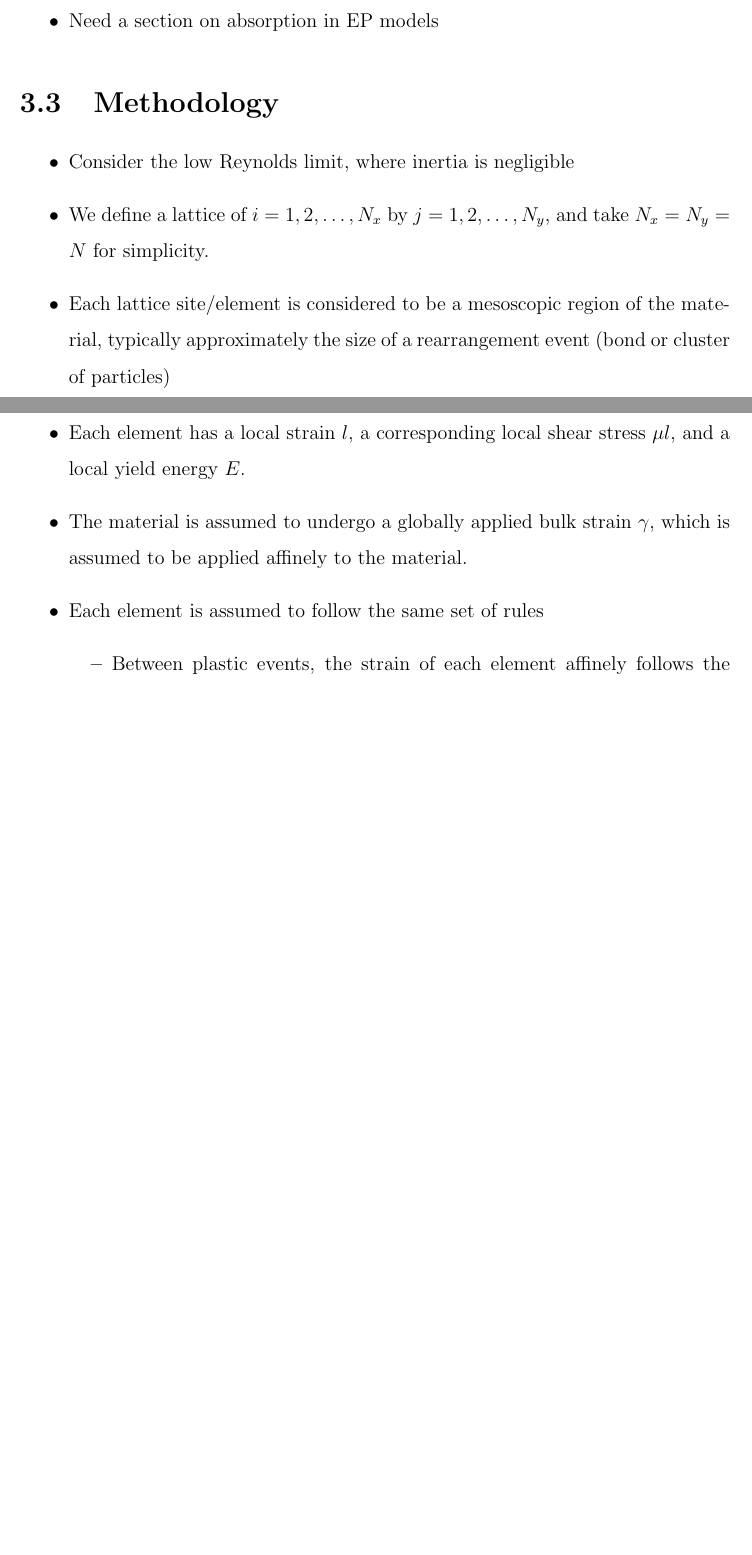
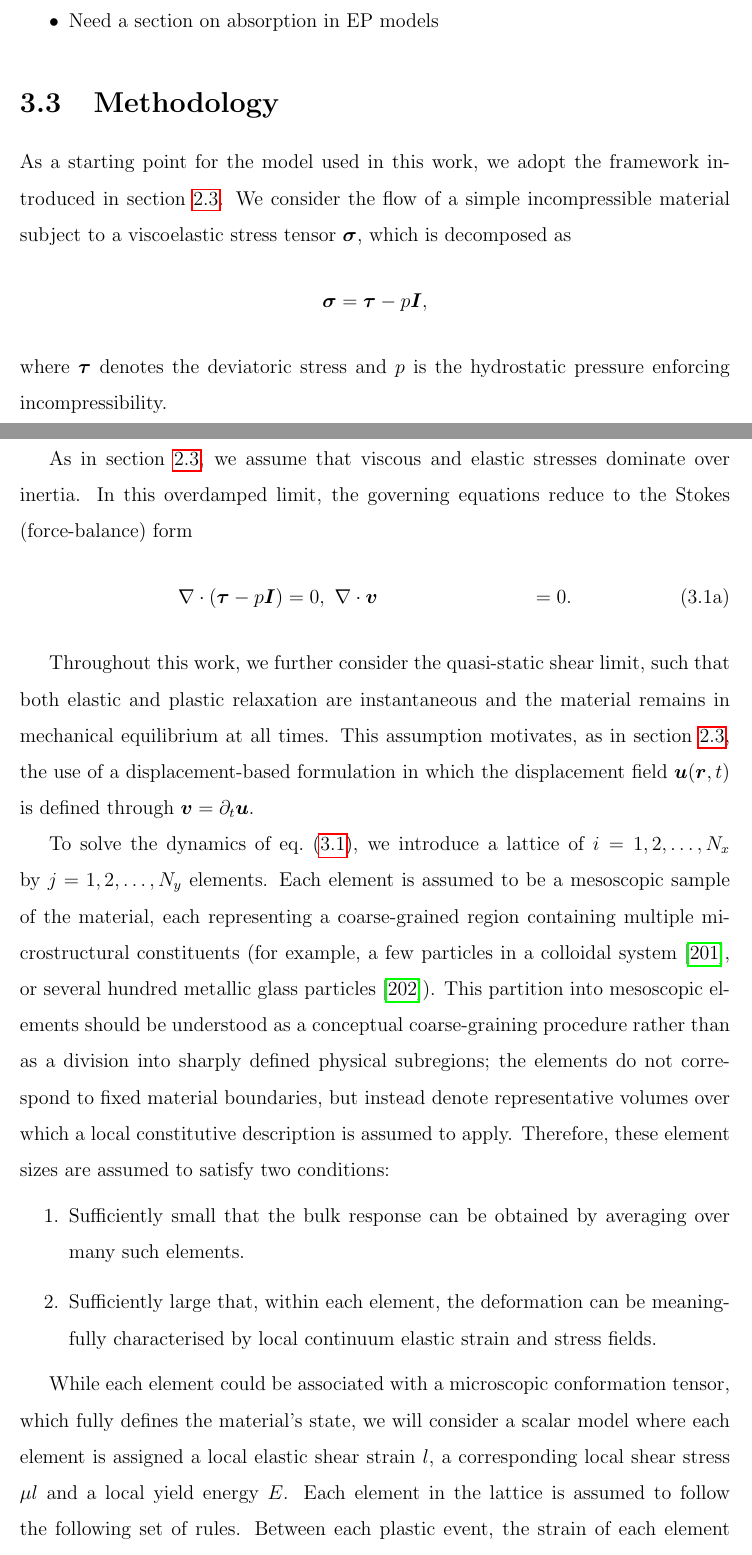
Before and after one commit to Walkersb101/PhD-Thesis-A-Step-Towards-The-Origin-Of-Fracture, a LaTeX thesis (thesis.tex, which reads chapters/Fatigue/chapter.tex): two parts of pages 57 and 58 of 183 before the commit and two parts of pages 57 and 58 of 184 after it, joined at a grey line, cut so that both start at the same text, the shorter picture padded with empty space. Compiled offline with pdfLaTeX.

Commit message:
Methodology started

```diff
--- a/chapters/Fatigue/chapter.tex
+++ b/chapters/Fatigue/chapter.tex
@@ -19,3 +19,27 @@
 \end{itemize}
 
 \section{Methodology}
+As a starting point for the model used in this work, we adopt the framework introduced in \cref{sec:Hydrodynamics}. We consider the flow of a simple incompressible material subject to a viscoelastic stress tensor $\bm{\sigma}$, which is decomposed as
+\[
+    \bm{\sigma} = \bm{\tau} - p\bm{I},
+\]
+where $\bm{\tau}$ denotes the deviatoric stress and $p$ is the hydrostatic pressure enforcing incompressibility.
+
+As in \cref{sec:Hydrodynamics}, we assume that viscous and elastic stresses dominate over inertia. In this overdamped limit, the governing equations reduce to the Stokes (force-balance) form
+\begin{subequations}
+\label{eq:fatigueForceBalance}
+\begin{align}
+\nabla \cdot (\bm{\tau} - p\bm{I}) &= 0, \
+\nabla \cdot \bm{v} &= 0.
+\end{align}
+\end{subequations}
+
+Throughout this work, we further consider the quasi-static shear limit, such that both elastic and plastic relaxation are instantaneous and the material remains in mechanical equilibrium at all times. This assumption motivates, as in \cref{sec:Hydrodynamics}, the use of a displacement-based formulation in which the displacement field $\bm{u}(\bm{r},t)$ is defined through $\bm{v} = \partial_t \bm{u}$.
+
+To solve the dynamics of \cref{eq:fatigueForceBalance}, we introduce a lattice of $i=1,2,\ldots,N_x$ by $j=1,2,\ldots,N_y$ elements. Each element is assumed to be a mesoscopic sample of the material, each representing a coarse-grained region containing multiple microstructural constituents (for example, a few particles in a colloidal system \cite{Schall2007}, or several hundred metallic glass particles \cite{Pan2008}). This partition into mesoscopic elements should be understood as a conceptual coarse-graining procedure rather than as a division into sharply defined physical subregions; the elements do not correspond to fixed material boundaries, but instead denote representative volumes over which a local constitutive description is assumed to apply. Therefore, these element sizes are assumed to satisfy two conditions:
+\begin{enumerate}
+    \item Sufficiently small that the bulk response can be obtained by averaging over many such elements.
+    \item Sufficiently large that, within each element, the deformation can be meaningfully characterised by local continuum elastic strain and stress fields.
+\end{enumerate}
+
+While each element could be associated with a microscopic conformation tensor, which fully defines the material's state, we will consider a scalar model where each element is assigned a local elastic shear strain $l$, a corresponding local shear stress $\mu l$ and a local yield energy $E$. Each element in the lattice is assumed to follow the following set of rules. Between each plastic event, the strain of each element is assumed to follow affinely the globally applied elastic strain $\gamma$, corresponding to elastic loading in the material. Each element is assumed to continue this elastic loading until its strain energy reaches the yield threshold
@@ -22,10 +56,8 @@
 \begin{itemize}
-    \item Consider the low Reynolds limit, where inertia is negligible
-    \item We define a lattice of $i=1,2,\ldots,N_x$ by $j=1,2,\ldots,N_y$, and take $N_x=N_y=N$ for simplicity.
-    \item Each lattice site/element is considered to be a mesoscopic region of the material, typically approximately the size of a rearrangement event (bond or cluster of particles)
-    \item Each element has a local strain $l$, a corresponding local shear stress $\mu l$, and a local yield energy $E$.
-    \item The material is assumed to undergo a globally applied bulk strain $\gamma$, which is assumed to be applied affinely to the material.
+    % \item Consider the low Reynolds limit, where inertia is negligible
+    % \item We define a lattice of $i=1,2,\ldots,N_x$ by $j=1,2,\ldots,N_y$, and take $N_x=N_y=N$ for simplicity.
+    % \item Each lattice site/element is considered to be a mesoscopic region of the material, typically approximately the size of a rearrangement event (bond or cluster of particles)
+    % \item Each element has a local strain $l$, a corresponding local shear stress $\mu l$, and a local yield energy $E$.
+    % \item The material is assumed to undergo a globally applied bulk strain $\gamma$, which is assumed to be applied affinely to the material.
     \item Each element is assumed to follow the same set of rules
     \begin{itemize}
-        \item Between plastic events, the strain of each element affinely follows the globally applied strain $\gamma$, corresponding to elastic loading.
-        \item Each element has a local yield criterion ($\frac{1}{2} \mu l^2=E$) which determines the onset of a plastic event.
```
Also changed, not shown: references/bib1.bib (+30 -0 lines), chapters/Fatigue/chapter.tex (18 more changed lines).
